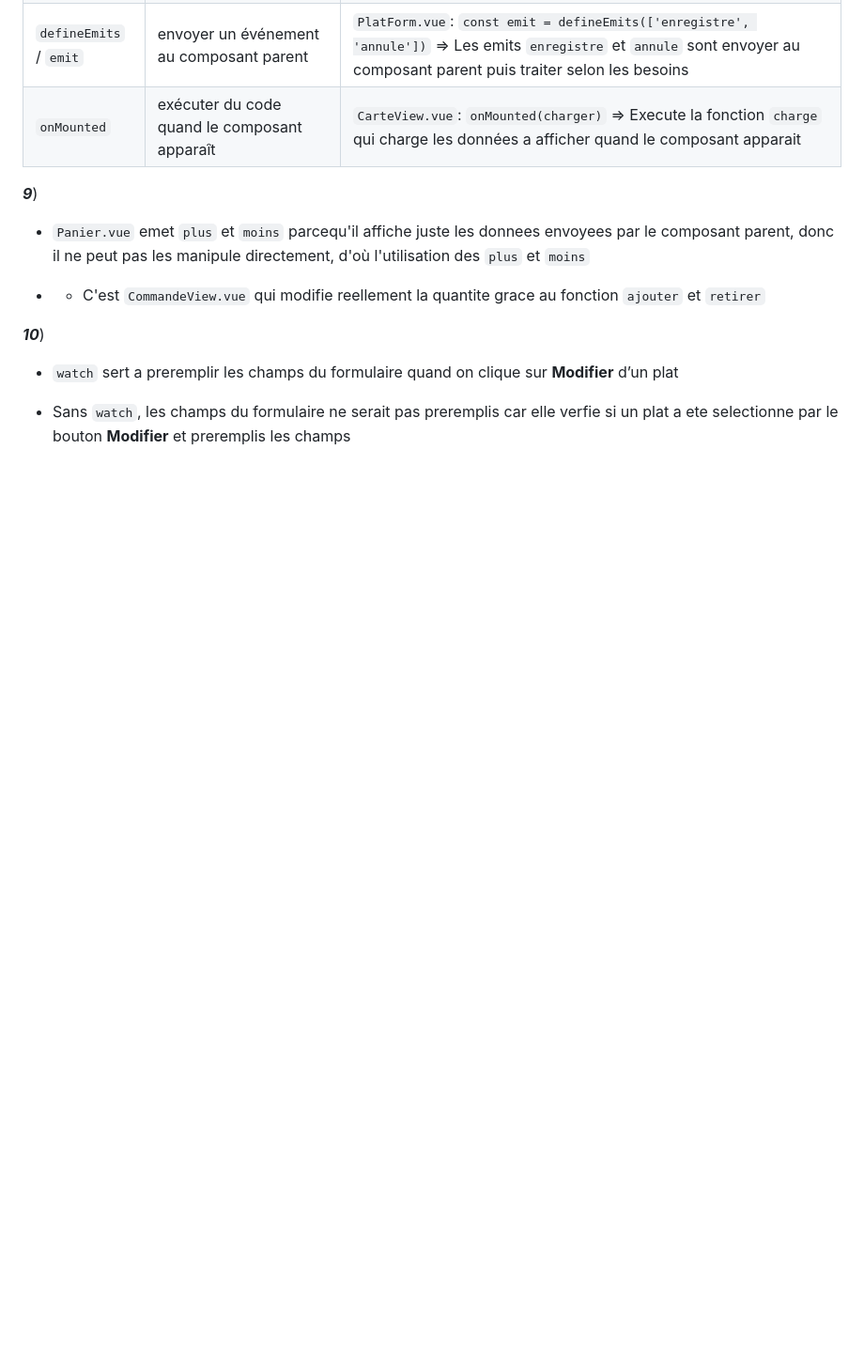
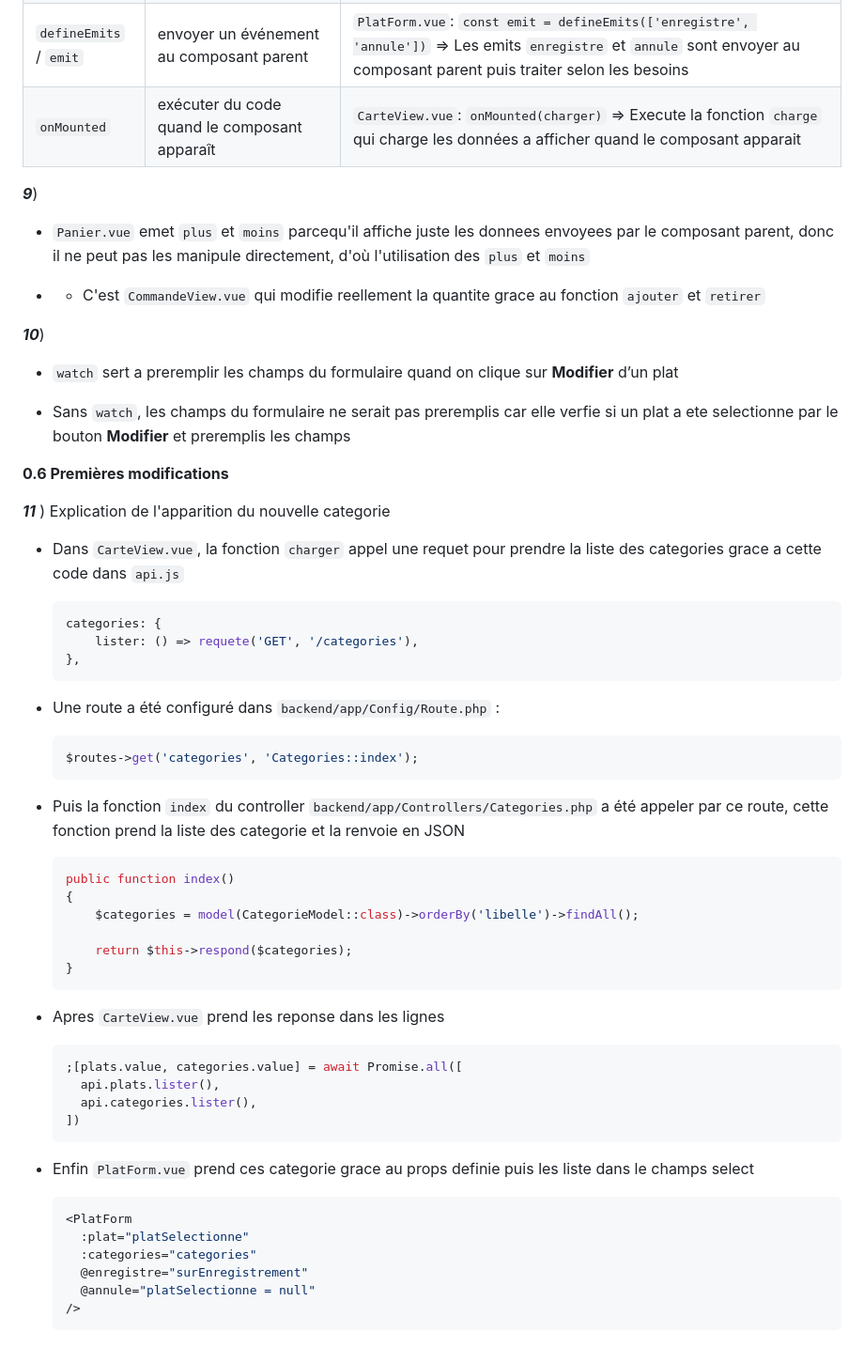
Before and after one commit to brandon0638/TP-Gargote, a Markdown page: tp/reponses-niveau-0.md, the part around the change. Shown at 94% size. GitHub-like rendering; blank space fills up the shorter version.

Commit message:
reponse 0.6

````diff
--- a/tp/reponses-niveau-0.md
+++ b/tp/reponses-niveau-0.md
@@ -100,3 +100,50 @@ curl -i -X POST http://localhost:8080/api/commandes -H "Content-Type: applicatio
 - `watch` sert a preremplir les champs du formulaire quand on clique sur **Modifier** d’un plat
 
 - Sans `watch`, les champs du formulaire ne serait pas preremplis car elle verfie si un plat a ete selectionne par le bouton **Modifier** et preremplis les champs
+
+
+**0.6 Premières modifications**
+
+
+***11*** )
+Explication de l'apparition du nouvelle categorie
+- Dans `CarteView.vue`, la fonction `charger` appel une requet pour prendre la liste des categories grace a cette code dans `api.js`
+
+    ```js
+    categories: {
+        lister: () => requete('GET', '/categories'),
+    },
+    ```
+- Une route a été configuré dans `backend/app/Config/Route.php` :
+
+    ```php
+    $routes->get('categories', 'Categories::index');
+    ```
+- Puis la fonction `index` du controller `backend/app/Controllers/Categories.php` a été appeler par ce route, cette fonction prend la liste des categorie et la renvoie en JSON
+
+    ```php
+    public function index()
+    {
+        $categories = model(CategorieModel::class)->orderBy('libelle')->findAll();
+
+        return $this->respond($categories);
+    }
+    ```
+- Apres `CarteView.vue` prend les reponse dans les lignes
+
+    ```js
+    ;[plats.value, categories.value] = await Promise.all([
+      api.plats.lister(),
+      api.categories.lister(),
+    ])
+    ```
+- Enfin `PlatForm.vue` prend ces categorie grace au props definie puis les liste dans le champs select
+
+    ```js
+    <PlatForm
+      :plat="platSelectionne"
+      :categories="categories"
+      @enregistre="surEnregistrement"
+      @annule="platSelectionne = null"
+    />
+    ```
````
